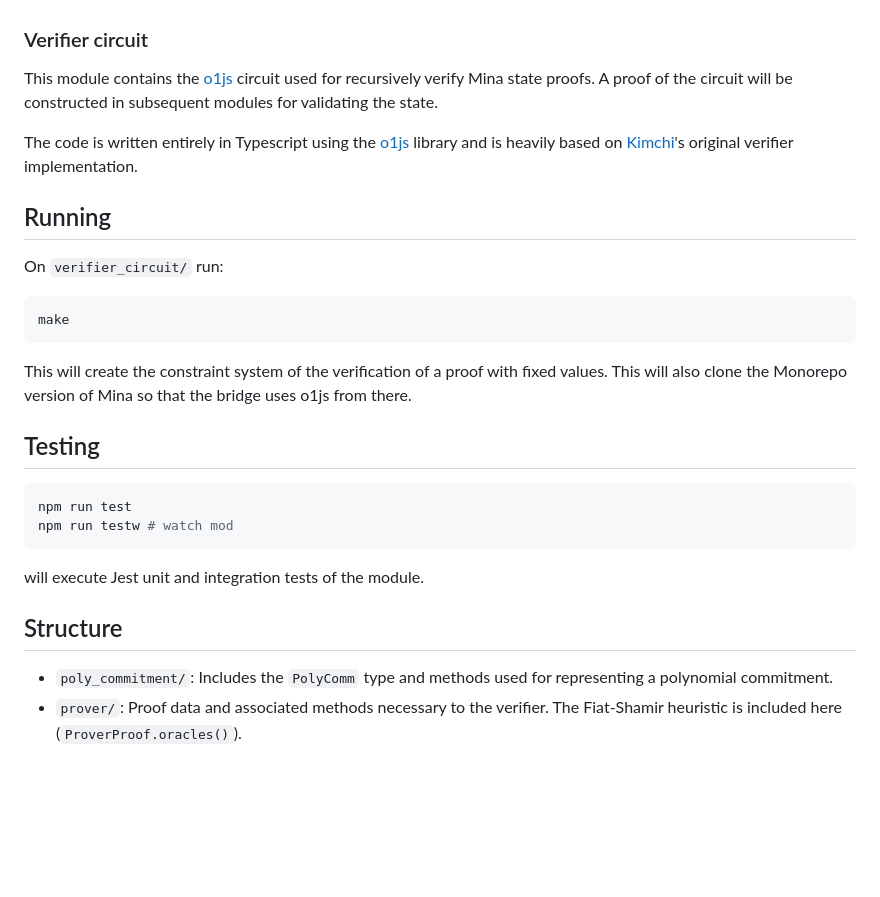
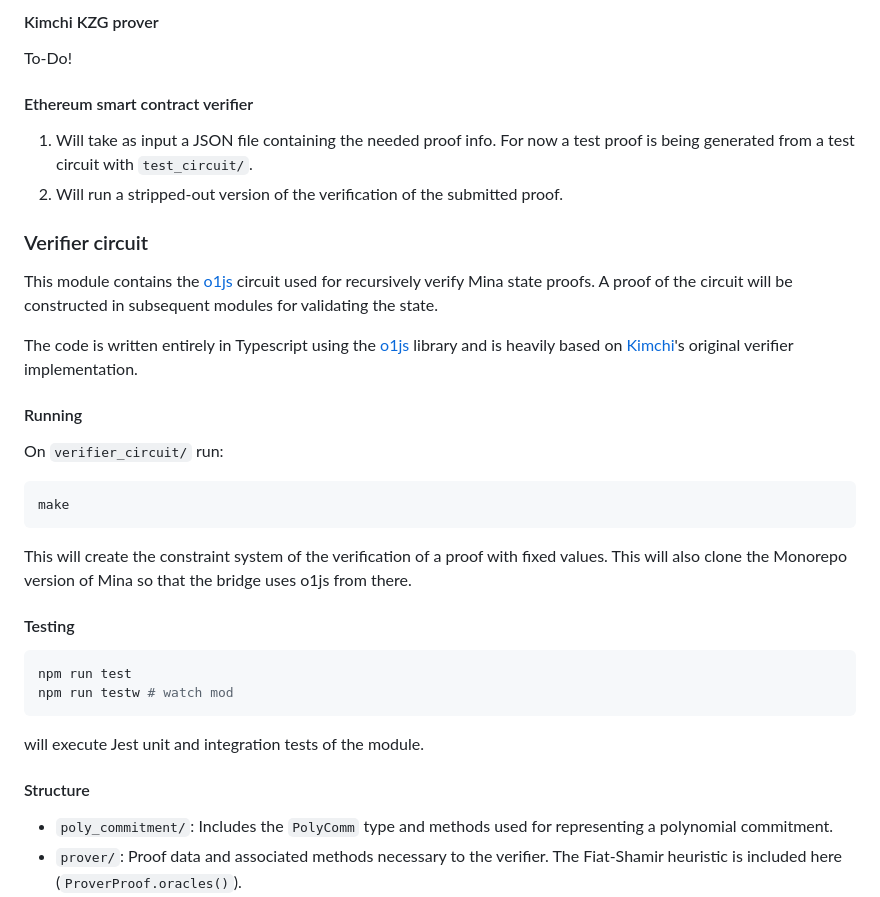
Before and after one commit to lambdaclass/mina_bridge, a Markdown page: README.md, the part around one of its changes. Rendered like a GitHub page; blank space fills up the shorter version.

````diff
--- a/README.md
+++ b/README.md
@@ -52,3 +70,11 @@ This repository is composed of the following components:
+#### Kimchi KZG prover
+
+To-Do!
+
+#### Ethereum smart contract verifier
+1. Will take as input a JSON file containing the needed proof info. For now a test proof is being generated from a test circuit with `test_circuit/`.
+2. Will run a stripped-out version of the verification of the submitted proof.
+
 ### Verifier circuit
 
 This module contains the [o1js](https://github.com/o1-labs/o1js) circuit used for recursively verify Mina state proofs.
@@ -56,7 +82,7 @@ A proof of the circuit will be constructed in subsequent modules for validating
 
 The code is written entirely in Typescript using the [o1js](https://github.com/o1-labs/o1js) library and is heavily based on [Kimchi](https://github.com/o1-labs/proof-systems/tree/master/kimchi)'s original verifier implementation.
 
-## Running
+#### Running
 On `verifier_circuit/` run:
 ```sh
 make
@@ -64,14 +90,14 @@ make
 This will create the constraint system of the verification of a proof with fixed values.
 This will also clone the Monorepo version of Mina so that the bridge uses o1js from there.
 
-## Testing
+#### Testing
 ```bash
 npm run test
 npm run testw # watch mod
 ```
 will execute Jest unit and integration tests of the module.
 
-## Structure
+#### Structure
 
 - `poly_commitment/`: Includes the `PolyComm` type and methods used for representing a polynomial commitment.
 - `prover/`: Proof data and associated methods necessary to the verifier. The Fiat-Shamir heuristic is included here (`ProverProof.oracles()`).
````
Also changed, not shown: other parts of README.md (+18 -0 lines).
